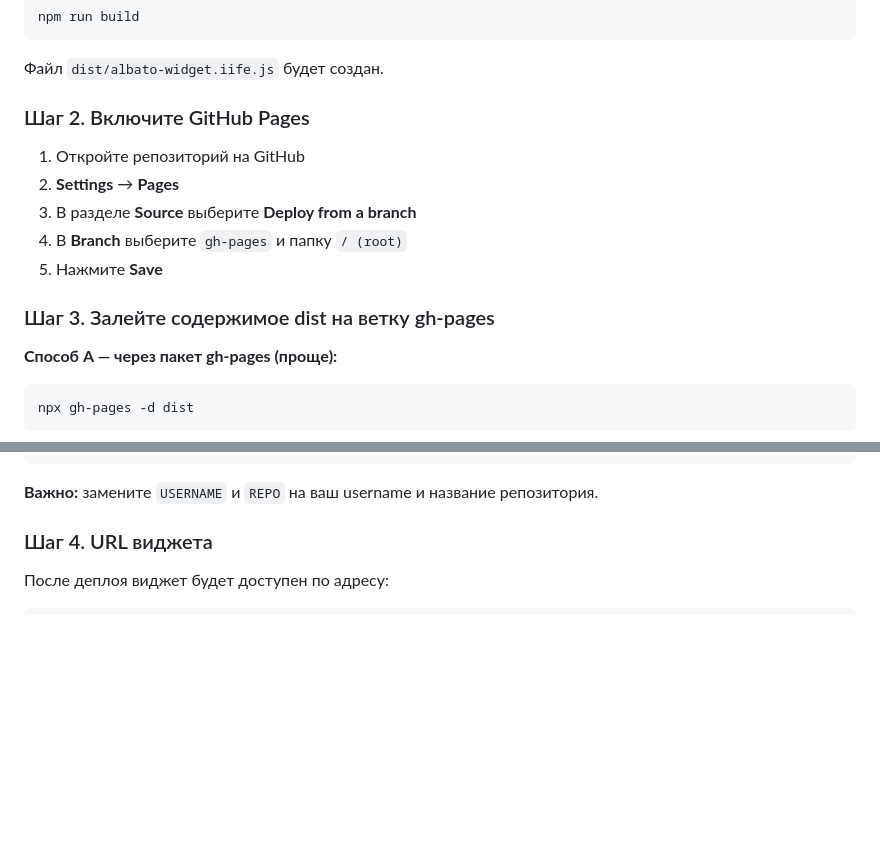
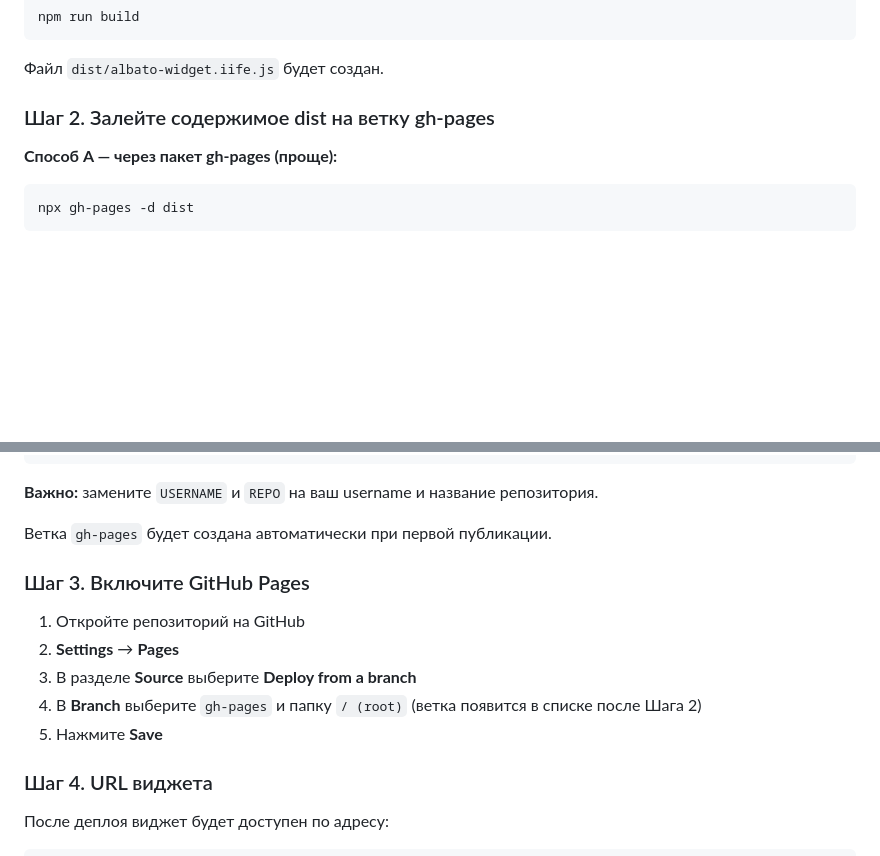
Before and after one commit to yourinho/integrations_widget, a Markdown page: GITHUB_PAGES.md, 2 parts joined by grey strips. Rendered like a GitHub page; blank space fills up the shorter version.

Commit message:
Update instructions for github pages

````diff
--- a/GITHUB_PAGES.md
+++ b/GITHUB_PAGES.md
@@ -10,15 +10,7 @@ npm run build
 
 Файл `dist/albato-widget.iife.js` будет создан.
 
-### Шаг 2. Включите GitHub Pages
-
-1. Откройте репозиторий на GitHub
-2. **Settings** → **Pages**
-3. В разделе **Source** выберите **Deploy from a branch**
-4. В **Branch** выберите `gh-pages` и папку `/ (root)`
-5. Нажмите **Save**
-
-### Шаг 3. Залейте содержимое dist на ветку gh-pages
+### Шаг 2. Залейте содержимое dist на ветку gh-pages
 
 **Способ A — через пакет gh-pages (проще):**
 
@@ -38,6 +30,16 @@ cd ..
 ```
 
 **Важно:** замените `USERNAME` и `REPO` на ваш username и название репозитория.
+
+Ветка `gh-pages` будет создана автоматически при первой публикации.
+
+### Шаг 3. Включите GitHub Pages
+
+1. Откройте репозиторий на GitHub
+2. **Settings** → **Pages**
+3. В разделе **Source** выберите **Deploy from a branch**
+4. В **Branch** выберите `gh-pages` и папку `/ (root)` (ветка появится в списке после Шага 2)
+5. Нажмите **Save**
 
 ### Шаг 4. URL виджета
 
````
